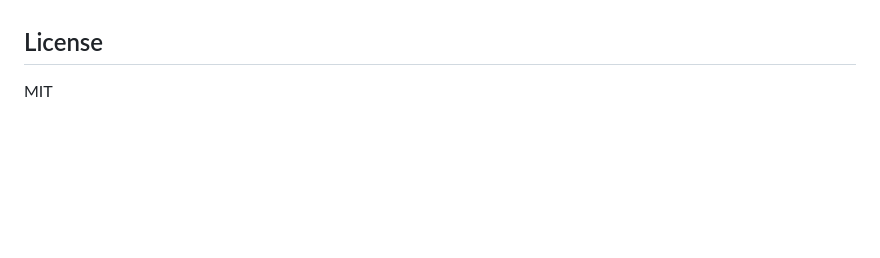
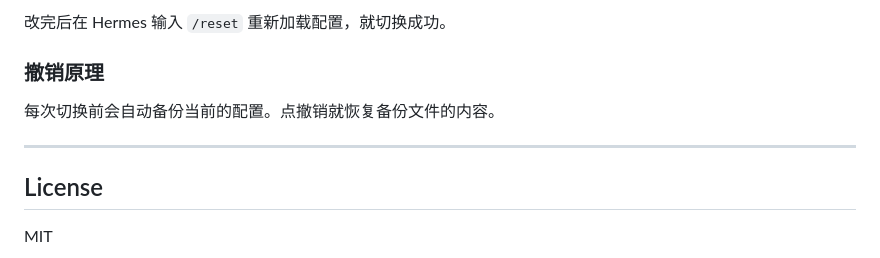
Before and after one commit to lion77542/hermes-switch, a Markdown page: README.md, the part around one of its changes. Drawn GitHub-style; blank space fills up the shorter version.

```diff
--- a/README.md
+++ b/README.md
@@ -103,3 +173,10 @@ Web UI 顶栏有 profile 下拉框，选哪个就操作哪个。不指定 profil
+改完后在 Hermes 输入 `/reset` 重新加载配置，就切换成功。
+
+### 撤销原理
+
+每次切换前会自动备份当前的配置。点撤销就恢复备份文件的内容。
+
+---
 
 ## License
 
```
Also changed, not shown: other parts of README.md (+140 -70 lines).
